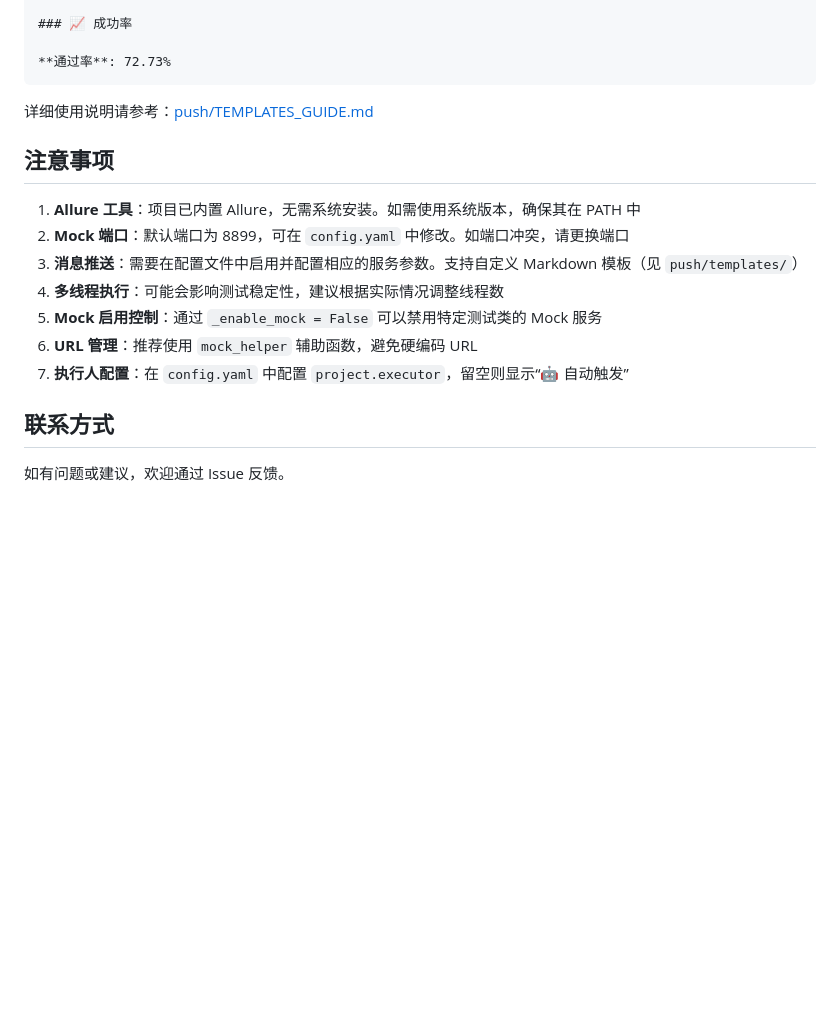
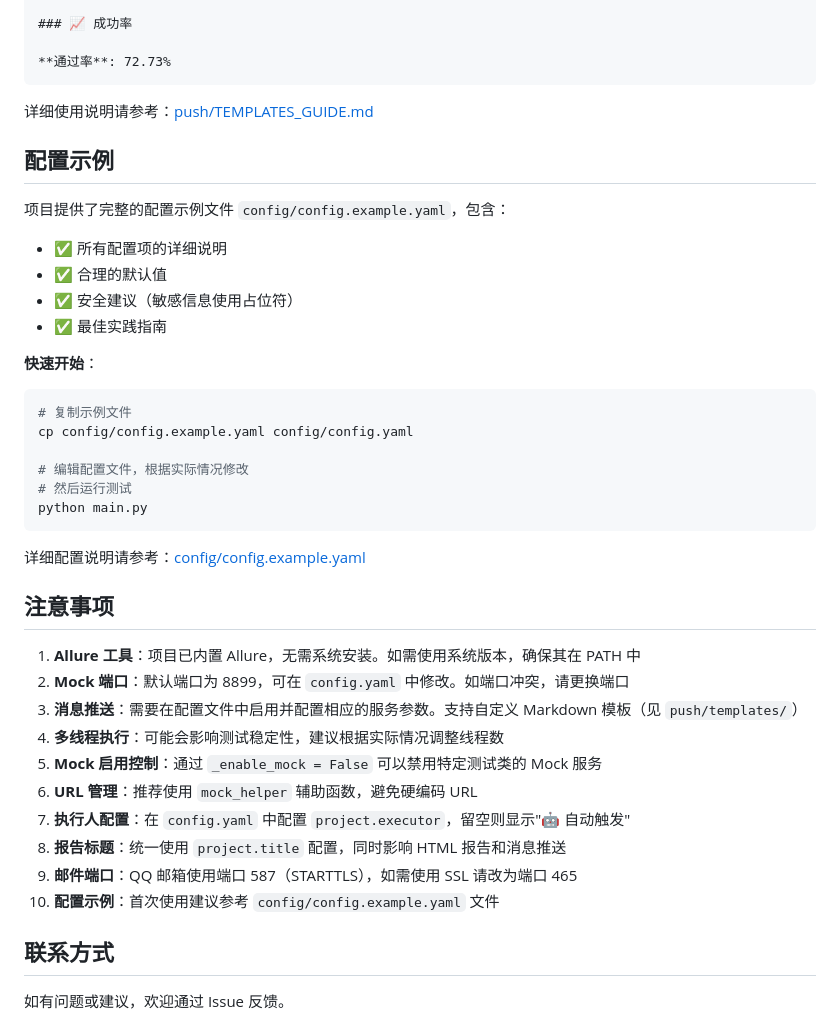
Before and after one commit to likangcai/shadow_api_auto_test, a Markdown page: README.md, the part around one of its changes. Drawn GitHub-style; blank space fills up the shorter version.

````diff
--- a/README.md
+++ b/README.md
@@ -455,6 +461,26 @@ wecom:
 
 详细使用说明请参考：[push/TEMPLATES_GUIDE.md](push/TEMPLATES_GUIDE.md)
 
+## 配置示例
+
+项目提供了完整的配置示例文件 `config/config.example.yaml`，包含：
+- ✅ 所有配置项的详细说明
+- ✅ 合理的默认值
+- ✅ 安全建议（敏感信息使用占位符）
+- ✅ 最佳实践指南
+
+**快速开始**：
+```bash
+# 复制示例文件
+cp config/config.example.yaml config/config.yaml
+
+# 编辑配置文件，根据实际情况修改
+# 然后运行测试
+python main.py
+```
+
+详细配置说明请参考：[config/config.example.yaml](config/config.example.yaml)
+
 ## 注意事项
 
 1. **Allure 工具**：项目已内置 Allure，无需系统安装。如需使用系统版本，确保其在 PATH 中
@@ -463,7 +489,10 @@ wecom:
 4. **多线程执行**：可能会影响测试稳定性，建议根据实际情况调整线程数
 5. **Mock 启用控制**：通过 `_enable_mock = False` 可以禁用特定测试类的 Mock 服务
 6. **URL 管理**：推荐使用 `mock_helper` 辅助函数，避免硬编码 URL
-7. **执行人配置**：在 `config.yaml` 中配置 `project.executor`，留空则显示“🤖 自动触发”
+7. **执行人配置**：在 `config.yaml` 中配置 `project.executor`，留空则显示"🤖 自动触发"
+8. **报告标题**：统一使用 `project.title` 配置，同时影响 HTML 报告和消息推送
+9. **邮件端口**：QQ 邮箱使用端口 587（STARTTLS），如需使用 SSL 请改为端口 465
+10. **配置示例**：首次使用建议参考 `config/config.example.yaml` 文件
 
 ## 联系方式
 
````
Also changed, not shown: other parts of README.md (+15 -9 lines).
